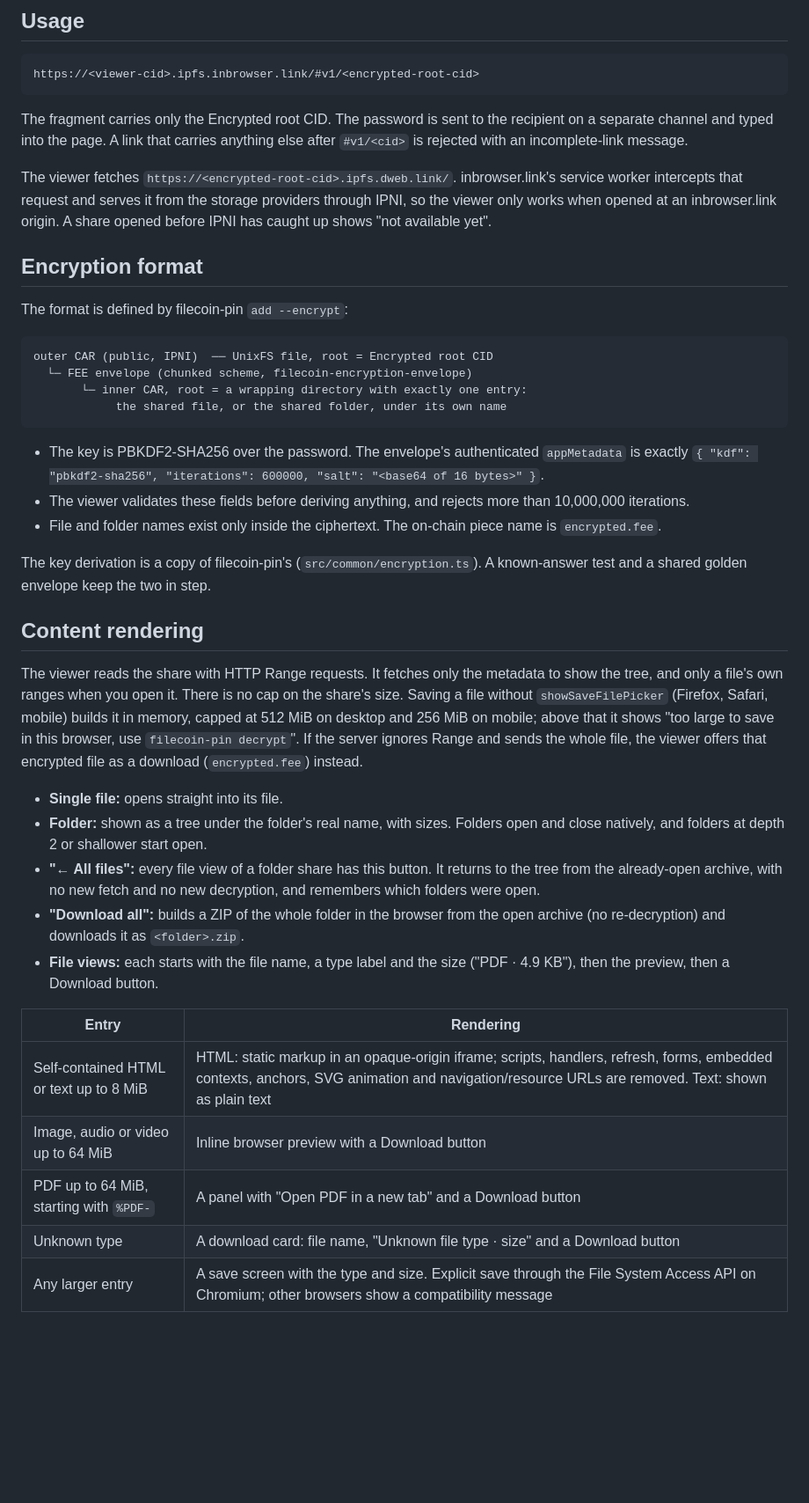
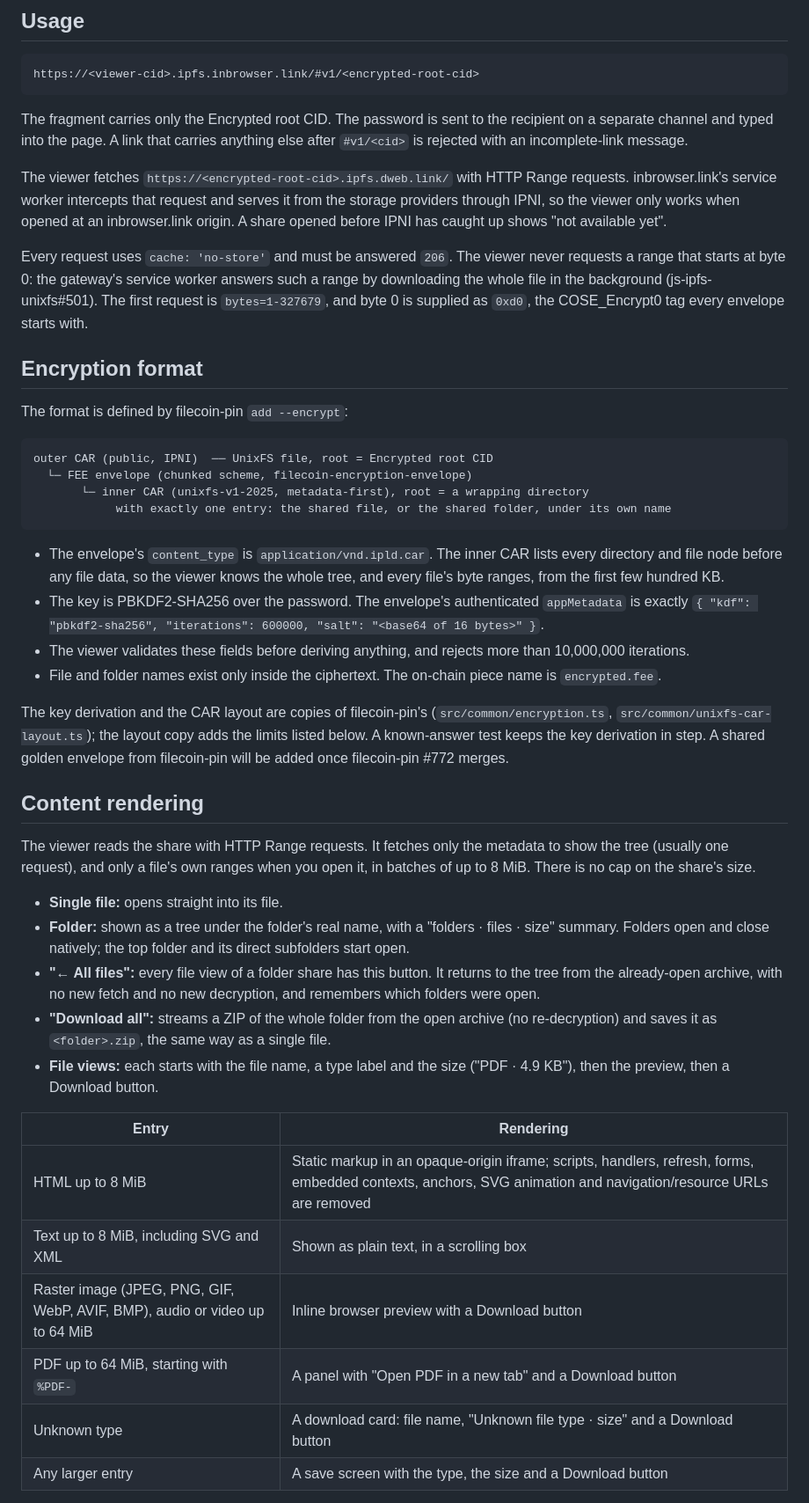
Before and after one commit to BravoNatalie/filecoin-encryption-viewer, a Markdown page: README.md, the part around one of its changes. Shown at 88% size. Drawn GitHub-style; blank space fills up the shorter version.

````diff
--- a/README.md
+++ b/README.md
@@ -52,7 +63,9 @@ https://<viewer-cid>.ipfs.inbrowser.link/#v1/<encrypted-root-cid>
 
 The fragment carries only the Encrypted root CID. The password is sent to the recipient on a separate channel and typed into the page. A link that carries anything else after `#v1/<cid>` is rejected with an incomplete-link message.
 
-The viewer fetches `https://<encrypted-root-cid>.ipfs.dweb.link/`. inbrowser.link's service worker intercepts that request and serves it from the storage providers through IPNI, so the viewer only works when opened at an inbrowser.link origin. A share opened before IPNI has caught up shows "not available yet".
+The viewer fetches `https://<encrypted-root-cid>.ipfs.dweb.link/` with HTTP Range requests. inbrowser.link's service worker intercepts that request and serves it from the storage providers through IPNI, so the viewer only works when opened at an inbrowser.link origin. A share opened before IPNI has caught up shows "not available yet".
+
+Every request uses `cache: 'no-store'` and must be answered `206`. The viewer never requests a range that starts at byte 0: the gateway's service worker answers such a range by downloading the whole file in the background (js-ipfs-unixfs#501). The first request is `bytes=1-327679`, and byte 0 is supplied as `0xd0`, the COSE_Encrypt0 tag every envelope starts with.
 
 ## Encryption format
 
@@ -61,31 +74,33 @@ The format is defined by filecoin-pin `add --encrypt`:
 ```text
 outer CAR (public, IPNI)  ── UnixFS file, root = Encrypted root CID
   └─ FEE envelope (chunked scheme, filecoin-encryption-envelope)
-       └─ inner CAR, root = a wrapping directory with exactly one entry:
-            the shared file, or the shared folder, under its own name
+       └─ inner CAR (unixfs-v1-2025, metadata-first), root = a wrapping directory
+            with exactly one entry: the shared file, or the shared folder, under its own name
 ```
 
+- The envelope's `content_type` is `application/vnd.ipld.car`. The inner CAR lists every directory and file node before any file data, so the viewer knows the whole tree, and every file's byte ranges, from the first few hundred KB.
 - The key is PBKDF2-SHA256 over the password. The envelope's authenticated `appMetadata` is exactly `{ "kdf": "pbkdf2-sha256", "iterations": 600000, "salt": "<base64 of 16 bytes>" }`.
 - The viewer validates these fields before deriving anything, and rejects more than 10,000,000 iterations.
 - File and folder names exist only inside the ciphertext. The on-chain piece name is `encrypted.fee`.
 
-The key derivation is a copy of filecoin-pin's (`src/common/encryption.ts`). A known-answer test and a shared golden envelope keep the two in step.
+The key derivation and the CAR layout are copies of filecoin-pin's (`src/common/encryption.ts`, `src/common/unixfs-car-layout.ts`); the layout copy adds the limits listed below. A known-answer test keeps the key derivation in step. A shared golden envelope from filecoin-pin will be added once filecoin-pin #772 merges.
 
 ## Content rendering
 
-The viewer reads the share with HTTP Range requests. It fetches only the metadata to show the tree, and only a file's own ranges when you open it. There is no cap on the share's size. Saving a file without `showSaveFilePicker` (Firefox, Safari, mobile) builds it in memory, capped at 512 MiB on desktop and 256 MiB on mobile; above that it shows "too large to save in this browser, use `filecoin-pin decrypt`". If the server ignores Range and sends the whole file, the viewer offers that encrypted file as a download (`encrypted.fee`) instead.
+The viewer reads the share with HTTP Range requests. It fetches only the metadata to show the tree (usually one request), and only a file's own ranges when you open it, in batches of up to 8 MiB. There is no cap on the share's size.
 
 - **Single file:** opens straight into its file.
-- **Folder:** shown as a tree under the folder's real name, with sizes. Folders open and close natively, and folders at depth 2 or shallower start open.
+- **Folder:** shown as a tree under the folder's real name, with a "folders · files · size" summary. Folders open and close natively; the top folder and its direct subfolders start open.
 - **"← All files":** every file view of a folder share has this button. It returns to the tree from the already-open archive, with no new fetch and no new decryption, and remembers which folders were open.
-- **"Download all":** builds a ZIP of the whole folder in the browser from the open archive (no re-decryption) and downloads it as `<folder>.zip`.
+- **"Download all":** streams a ZIP of the whole folder from the open archive (no re-decryption) and saves it as `<folder>.zip`, the same way as a single file.
 - **File views:** each starts with the file name, a type label and the size ("PDF · 4.9 KB"), then the preview, then a Download button.
 
 | Entry | Rendering |
 |---|---|
-| Self-contained HTML or text up to 8 MiB | HTML: static markup in an opaque-origin iframe; scripts, handlers, refresh, forms, embedded contexts, anchors, SVG animation and navigation/resource URLs are removed. Text: shown as plain text |
-| Image, audio or video up to 64 MiB | Inline browser preview with a Download button |
+| HTML up to 8 MiB | Static markup in an opaque-origin iframe; scripts, handlers, refresh, forms, embedded contexts, anchors, SVG animation and navigation/resource URLs are removed |
+| Text up to 8 MiB, including SVG and XML | Shown as plain text, in a scrolling box |
+| Raster image (JPEG, PNG, GIF, WebP, AVIF, BMP), audio or video up to 64 MiB | Inline browser preview with a Download button |
 | PDF up to 64 MiB, starting with `%PDF-` | A panel with "Open PDF in a new tab" and a Download button |
 | Unknown type | A download card: file name, "Unknown file type · size" and a Download button |
-| Any larger entry | A save screen with the type and size. Explicit save through the File System Access API on Chromium; other browsers show a compatibility message |
+| Any larger entry | A save screen with the type, the size and a Download button |
 
````
Also changed, not shown: other parts of README.md (+51 -14 lines), AGENTS.md (added, +39 -0 lines).
